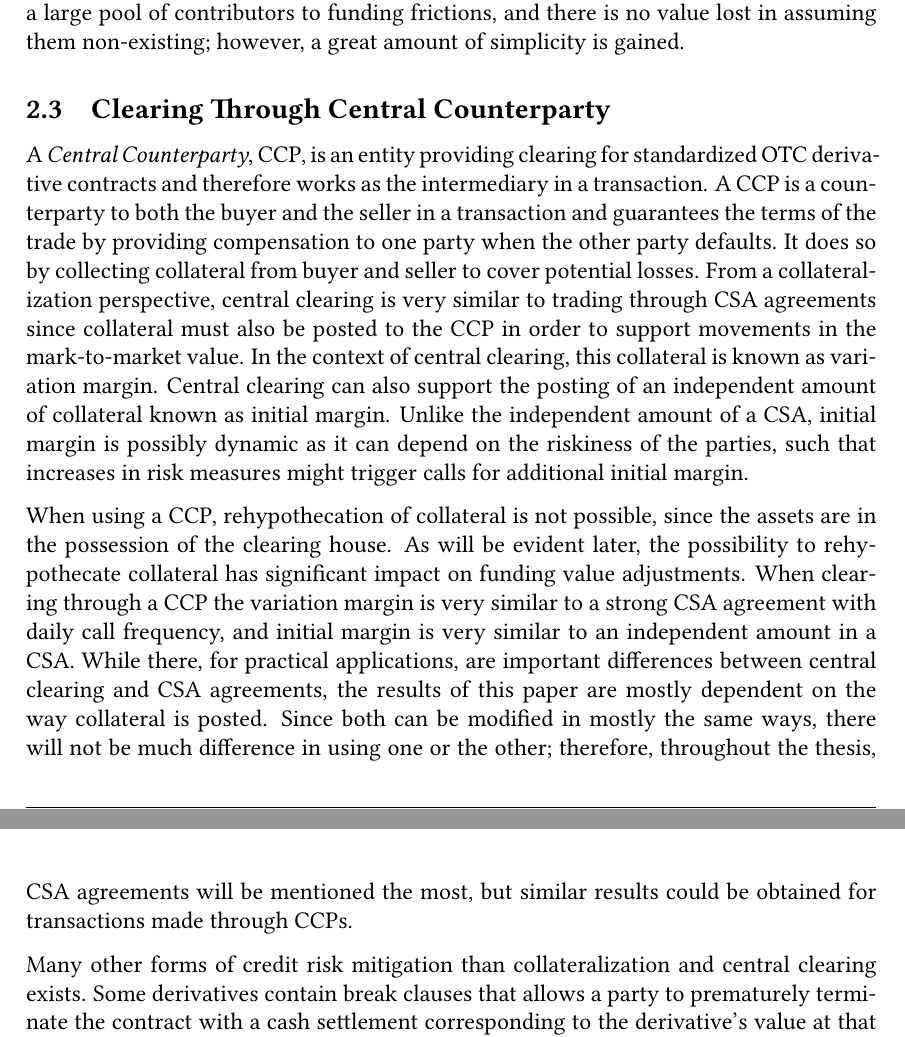
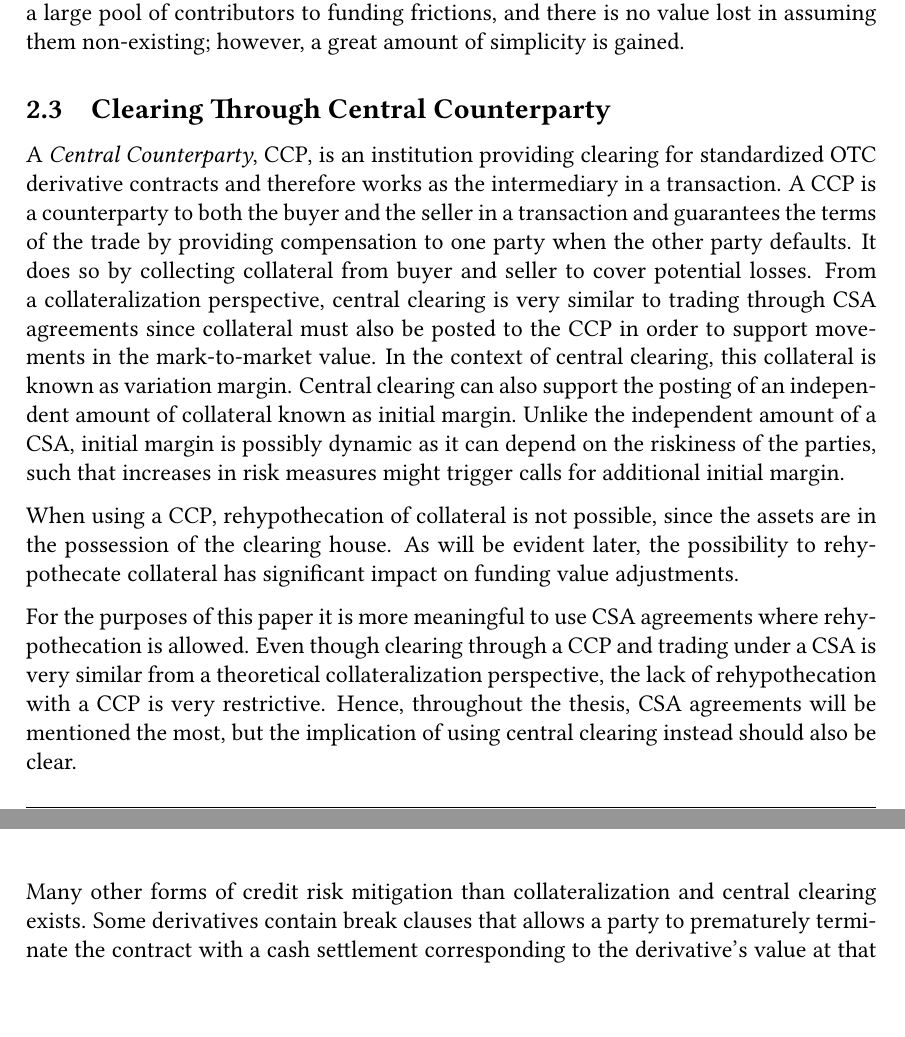
Before and after one commit to sebastianbaltser/master-thesis, a LaTeX thesis (thesis/main.tex, which reads thesis/content/body-matter/counterparty-credit-risk/credit-risk-mitigation.tex): two parts of pages 9 and 10 of 74, joined at a grey line, cut so that both start at the same text. Compiled offline with pdfLaTeX.

Commit message:
Change word

```diff
--- a/thesis/content/body-matter/counterparty-credit-risk/credit-risk-mitigation.tex
+++ b/thesis/content/body-matter/counterparty-credit-risk/credit-risk-mitigation.tex
@@ -189,7 +189,7 @@
         however, a great amount of simplicity is gained.
 
     \subsection{Clearing Through Central Counterparty}
-        A \textit{Central Counterparty}, CCP, is an entity
+        A \textit{Central Counterparty}, CCP, is an institution
         providing clearing for standardized OTC derivative contracts
         and therefore works as the intermediary in a transaction.
         A CCP is a counterparty to both the buyer and the seller in a transaction
@@ -208,16 +208,14 @@
         since the assets are in the possession of the clearing house.
         As will be evident later, the possibility to rehypothecate collateral
         has significant impact on funding value adjustments.
-        When clearing through a CCP the variation margin is very similar
-        to a strong CSA agreement with daily call frequency,
-        and initial margin is very similar to an independent amount in a CSA.
-        While there, for practical applications,
-        are important differences between central clearing and CSA agreements,
-        the results of this paper are mostly dependent on the way collateral is posted.
-        Since both can be modified in mostly the same ways,
-        there will not be much difference in using one or the other;
-        therefore, throughout the thesis, CSA agreements will be mentioned the most,
-        but similar results could be obtained for transactions made through CCPs.
+
+        For the purposes of this paper it is more meaningful to use CSA agreements
+        where rehypothecation is allowed.
+        Even though clearing through a CCP and trading under a CSA is very similar
+        from a theoretical collateralization perspective,
+        the lack of rehypothecation with a CCP is very restrictive.
+        Hence, throughout the thesis, CSA agreements will be mentioned the most,
+        but the implication of using central clearing instead should also be clear.
 
     Many other forms of credit risk mitigation than collateralization and central clearing exists.
     Some derivatives contain break clauses that allows a party to prematurely terminate the
```
